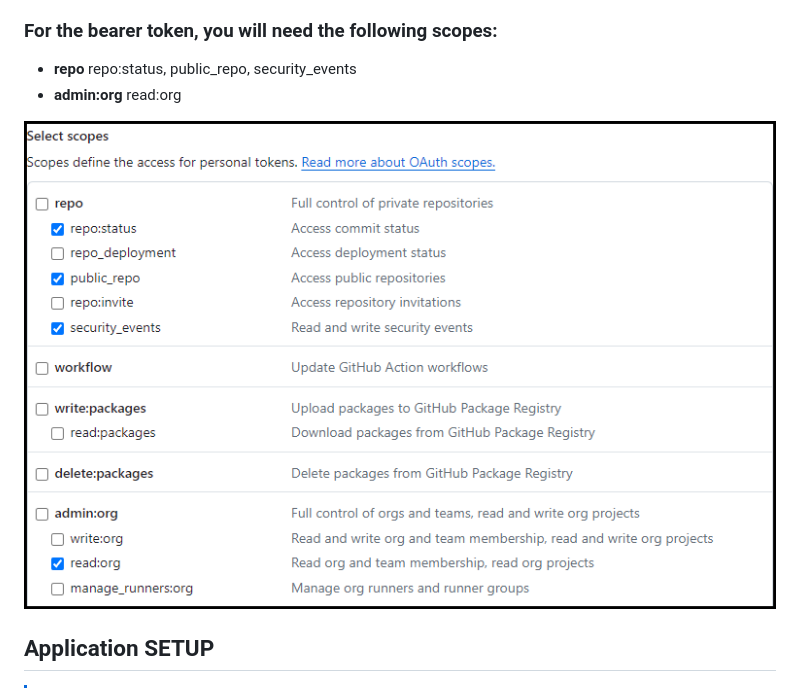
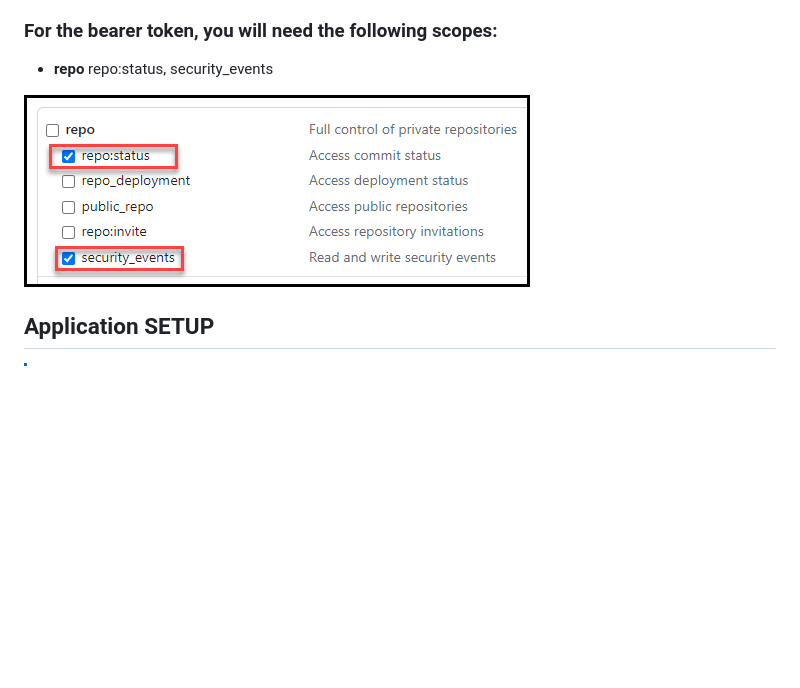
Before and after one commit to mastodonsec/graphql-query-web-viewer, a Markdown page: README.md, the part around the change. Drawn GitHub-style; pictures changed too: image-1.png (added); blank space fills up the shorter version.

````diff
--- a/README.md
+++ b/README.md
@@ -4,10 +4,10 @@
 ### This code uses the ```.env``` file to store the bearer token, remember to create this file and add it to your local ```.gitgnore``` to avoid exponsing the secret. The query in this app was previously generated to extract Dependabot alerts, feel free to experiment with other queries.
 
 ### For the bearer token, you will need the following scopes:
-- **repo** repo:status, public_repo, security_events
-- **admin:org** read:org
+- **repo** repo:status, security_events
 
-![alt text](image.png)
+
+![alt text](image-1.png)
 
 ## Application SETUP
 > [!NOTE]
````
